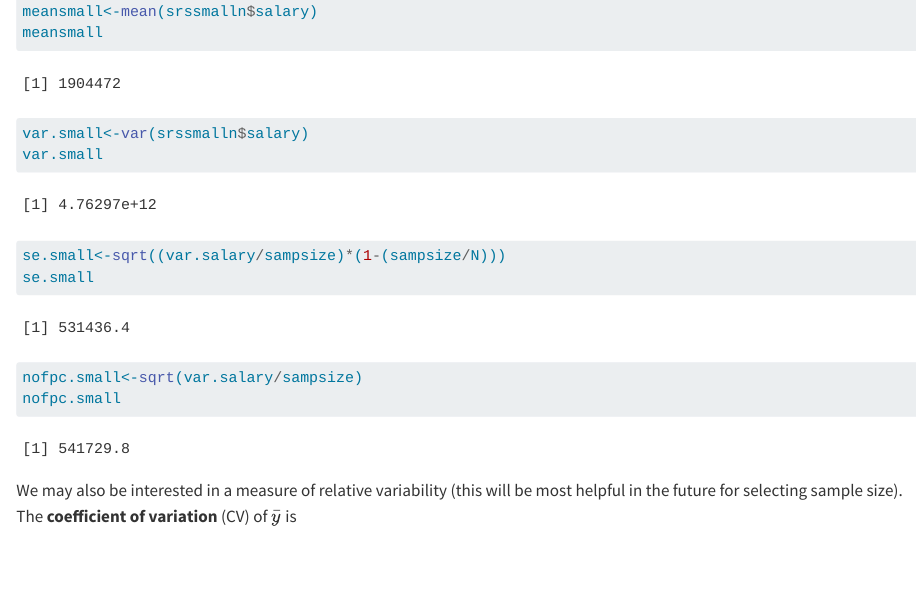
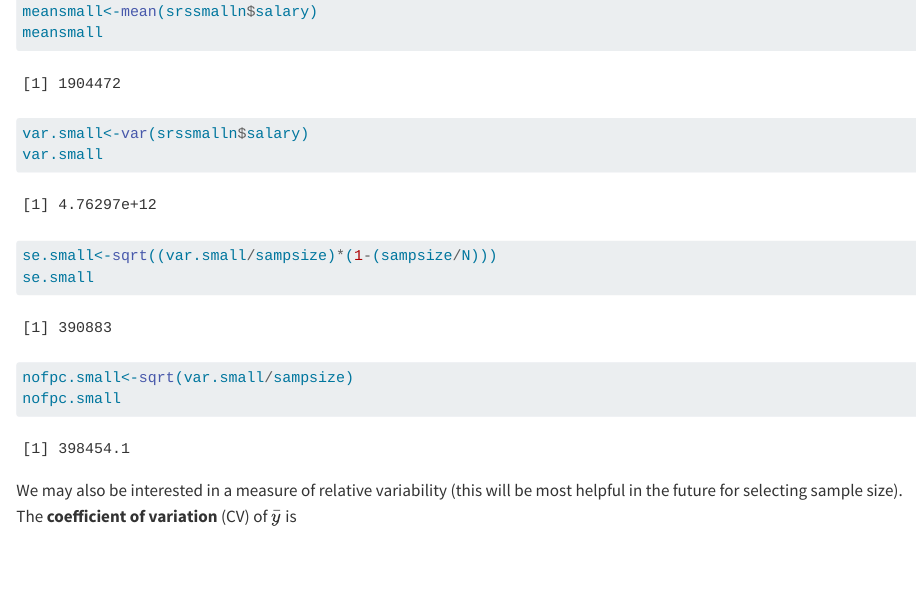
Before and after one commit to erinblankenship/STAT-414, a Quarto document (Section-3-SRS.qmd): the page in a window 1100 px wide, from 9120 px down. Rendered offline with R 4.5, knitr and Pandoc in place of Quarto, with nearby package versions.

Commit message:
fixed error, Ch 3

````diff
--- a/Section-3-SRS.qmd
+++ b/Section-3-SRS.qmd
@@ -320,9 +320,9 @@ meansmall<-mean(srssmalln$salary)
 meansmall
 var.small<-var(srssmalln$salary)
 var.small
-se.small<-sqrt((var.salary/sampsize)*(1-(sampsize/N)))
+se.small<-sqrt((var.small/sampsize)*(1-(sampsize/N)))
 se.small
-nofpc.small<-sqrt(var.salary/sampsize)
+nofpc.small<-sqrt(var.small/sampsize)
 nofpc.small
 ```
 
````
Also changed, not shown: docs/search.json, hw1.pdf, hw2.pdf, syllabus-fall-2026.pdf, 5 other files.
